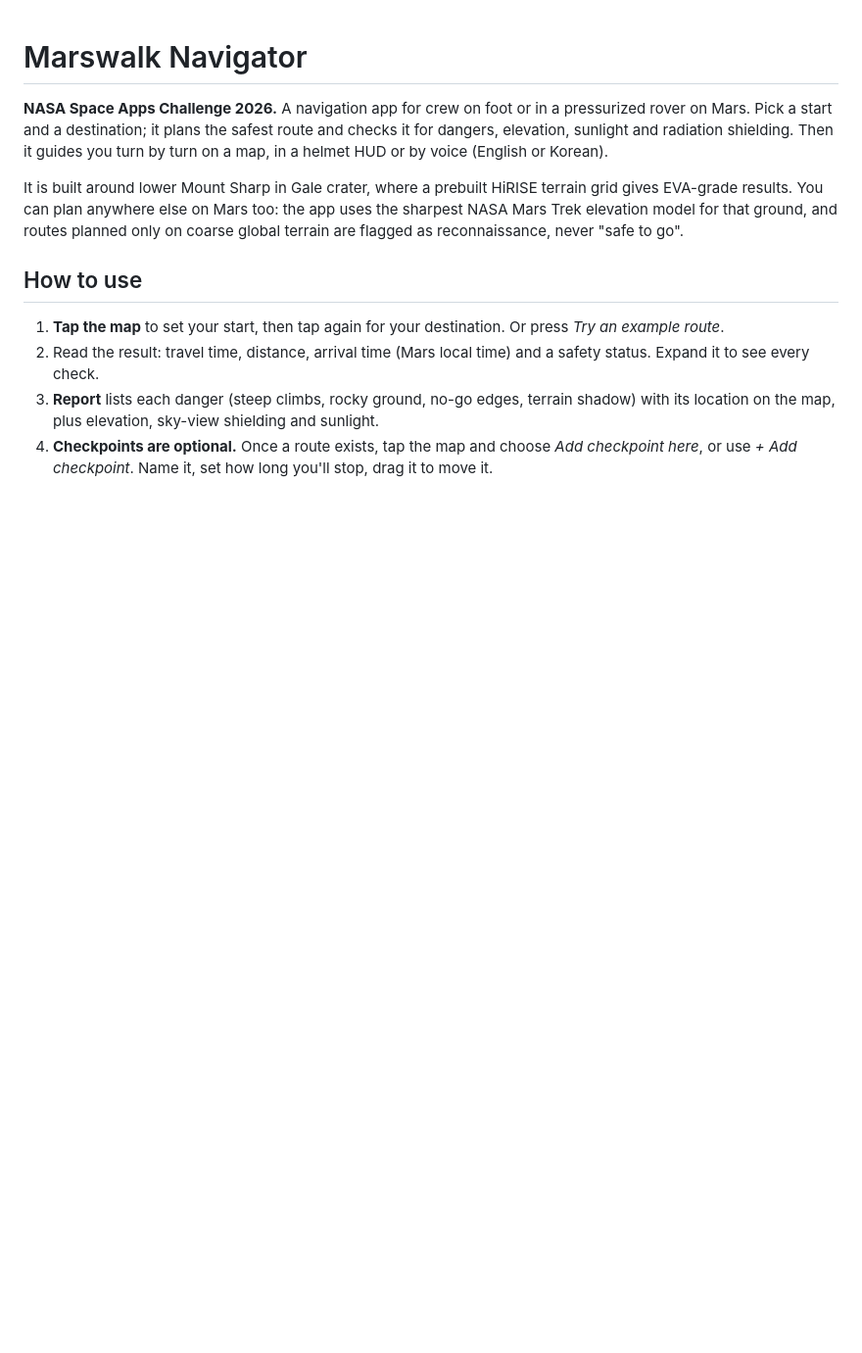
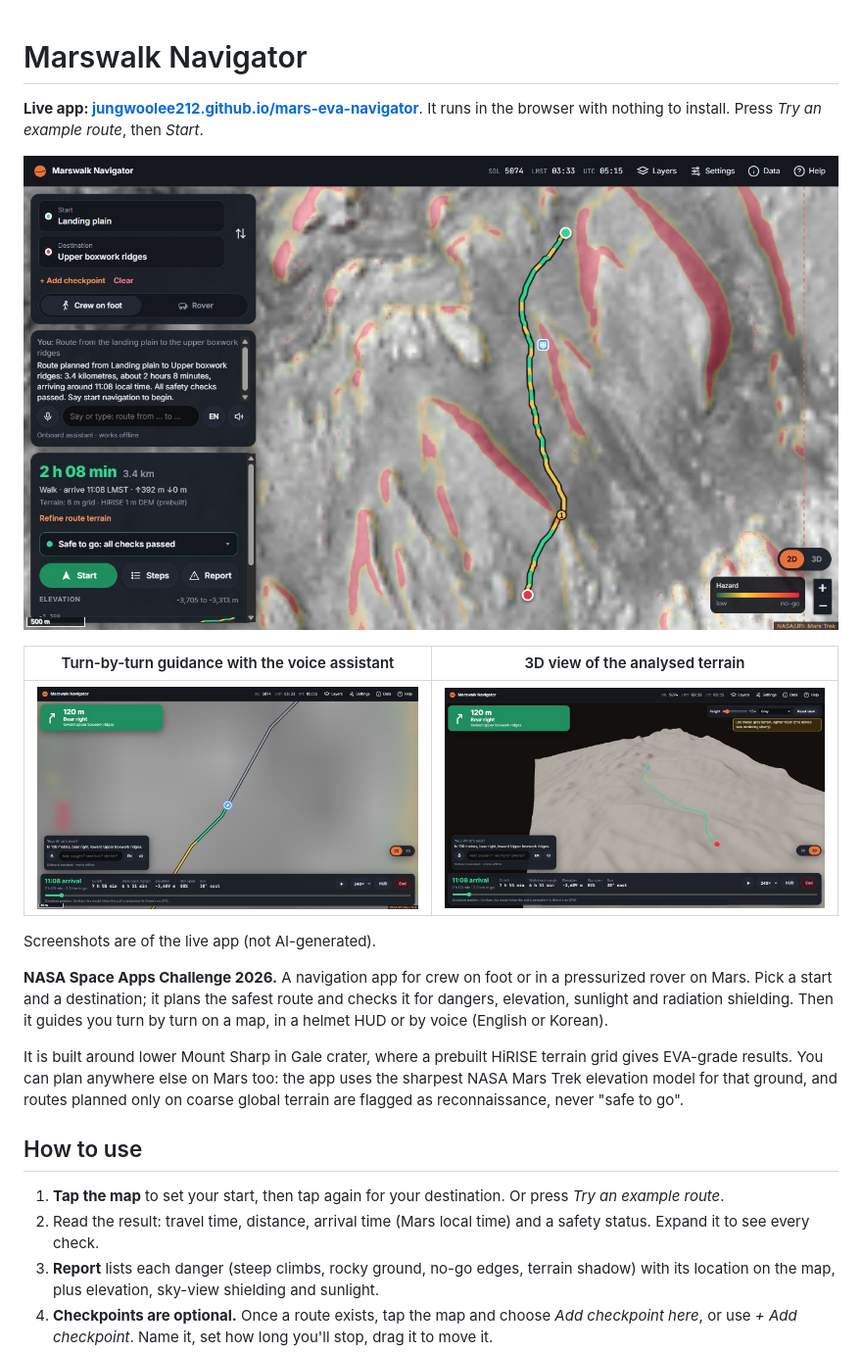
Before and after one commit to jungwoolee212/aresnav, a Markdown page: README.md, the part around the change. Shown at 98% size. Drawn GitHub-style; pictures changed too: docs/3d.jpg (added), docs/guidance.jpg (added), docs/plan.jpg (added); blank space fills up the shorter version.

Commit message:
README: live app link and screenshots at the top

```diff
--- a/README.md
+++ b/README.md
@@ -1,4 +1,14 @@
 # Marswalk Navigator
+
+**Live app: [jungwoolee212.github.io/mars-eva-navigator](https://jungwoolee212.github.io/mars-eva-navigator/)**. It runs in the browser with nothing to install. Press *Try an example route*, then *Start*.
+
+![Route planning on lower Mount Sharp: the safest walking route, hazard overlay and safety checks](docs/plan.jpg)
+
+| Turn-by-turn guidance with the voice assistant | 3D view of the analysed terrain |
+|---|---|
+| ![Guidance view: next turn, oxygen, walk-back margin, sun and sky-view readouts](docs/guidance.jpg) | ![3D terrain mesh with the planned route](docs/3d.jpg) |
+
+Screenshots are of the live app (not AI-generated).
 
 **NASA Space Apps Challenge 2026.** A navigation app for crew on foot or in a pressurized rover on Mars. Pick a start and a destination; it plans the safest route and checks it for dangers, elevation, sunlight and radiation shielding. Then it guides you turn by turn on a map, in a helmet HUD or by voice (English or Korean).
 
```
